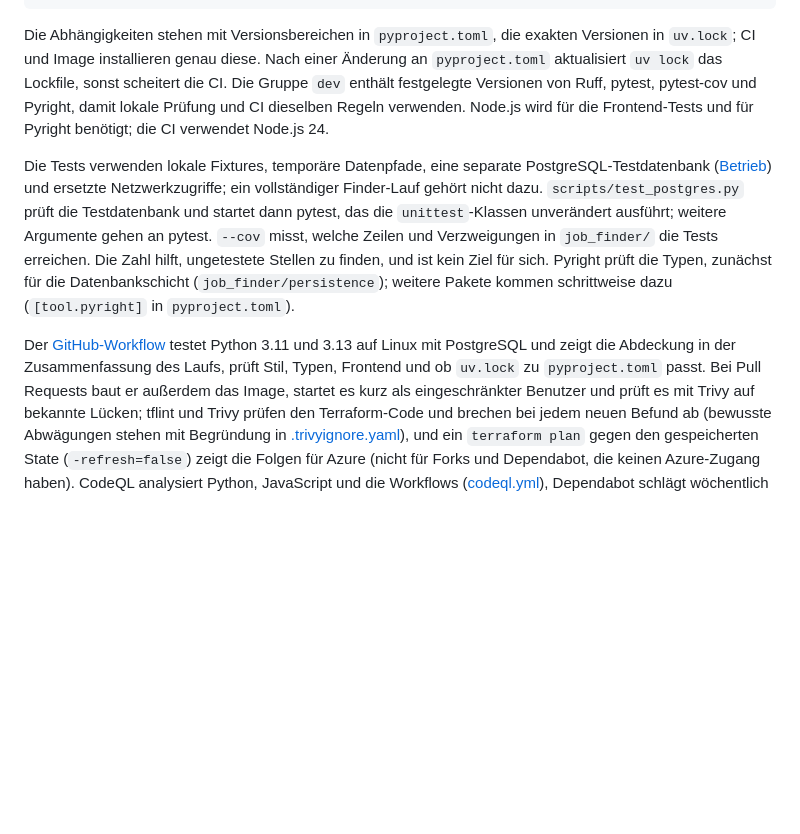
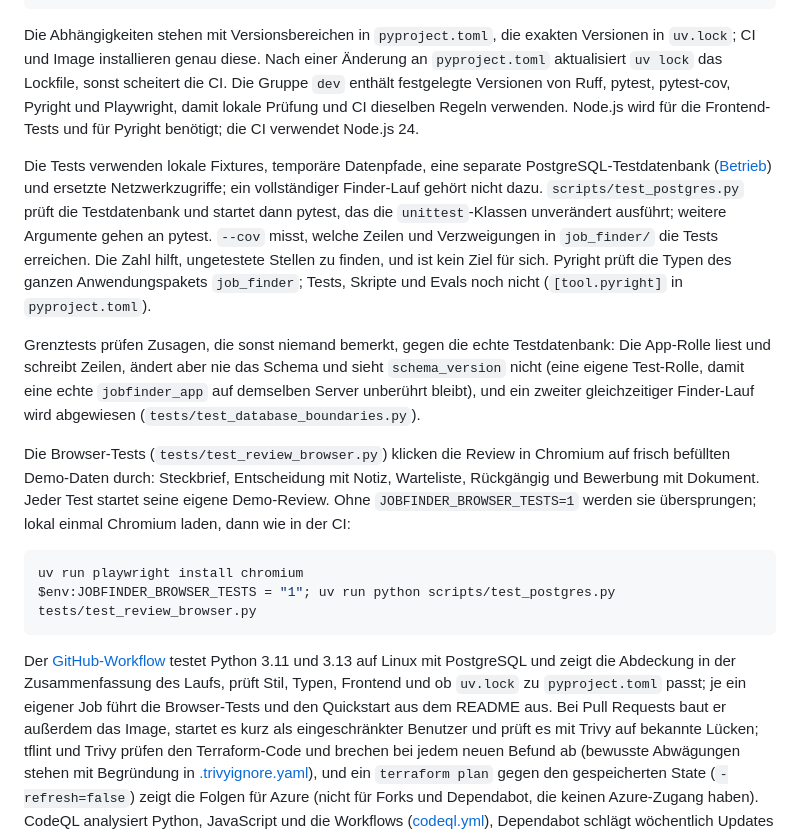
Before and after one commit to cheeezis/job_finder, a Markdown page: docs/development.md, the part around the change. Rendered like a GitHub page; blank space fills up the shorter version.

````diff
--- a/docs/development.md
+++ b/docs/development.md
@@ -22,7 +22,7 @@ Die Abhängigkeiten stehen mit Versionsbereichen in `pyproject.toml`, die exakte
 Versionen in `uv.lock`; CI und Image installieren genau diese. Nach einer
 Änderung an `pyproject.toml` aktualisiert `uv lock` das Lockfile, sonst scheitert
 die CI. Die Gruppe `dev` enthält festgelegte Versionen von Ruff, pytest,
-pytest-cov und Pyright, damit lokale Prüfung und CI dieselben Regeln verwenden.
+pytest-cov, Pyright und Playwright, damit lokale Prüfung und CI dieselben Regeln verwenden.
 Node.js wird für die Frontend-Tests und für Pyright benötigt; die CI verwendet
 Node.js 24.
 
@@ -33,13 +33,30 @@ ersetzte Netzwerkzugriffe; ein vollständiger Finder-Lauf gehört nicht dazu.
 die `unittest`-Klassen unverändert ausführt; weitere Argumente gehen an pytest.
 `--cov` misst, welche Zeilen und Verzweigungen in `job_finder/` die Tests
 erreichen. Die Zahl hilft, ungetestete Stellen zu finden, und ist kein Ziel für
-sich. Pyright prüft die Typen, zunächst für die Datenbankschicht
-(`job_finder/persistence`); weitere Pakete kommen schrittweise dazu
-(`[tool.pyright]` in `pyproject.toml`).
+sich. Pyright prüft die Typen des ganzen Anwendungspakets `job_finder`; Tests,
+Skripte und Evals noch nicht (`[tool.pyright]` in `pyproject.toml`).
+
+Grenztests prüfen Zusagen, die sonst niemand bemerkt, gegen die echte
+Testdatenbank: Die App-Rolle liest und schreibt Zeilen, ändert aber nie das
+Schema und sieht `schema_version` nicht (eine eigene Test-Rolle, damit eine
+echte `jobfinder_app` auf demselben Server unberührt bleibt), und ein zweiter
+gleichzeitiger Finder-Lauf wird abgewiesen (`tests/test_database_boundaries.py`).
+
+Die Browser-Tests (`tests/test_review_browser.py`) klicken die Review in
+Chromium auf frisch befüllten Demo-Daten durch: Steckbrief, Entscheidung mit
+Notiz, Warteliste, Rückgängig und Bewerbung mit Dokument. Jeder Test startet
+seine eigene Demo-Review. Ohne `JOBFINDER_BROWSER_TESTS=1` werden sie
+übersprungen; lokal einmal Chromium laden, dann wie in der CI:
+
+```powershell
+uv run playwright install chromium
+$env:JOBFINDER_BROWSER_TESTS = "1"; uv run python scripts/test_postgres.py tests/test_review_browser.py
+```
 
 Der [GitHub-Workflow](../.github/workflows/checks.yml) testet Python 3.11 und
 3.13 auf Linux mit PostgreSQL und zeigt die Abdeckung in der Zusammenfassung des
-Laufs, prüft Stil, Typen, Frontend und ob `uv.lock` zu `pyproject.toml` passt. Bei Pull Requests baut er außerdem das Image, startet es
+Laufs, prüft Stil, Typen, Frontend und ob `uv.lock` zu `pyproject.toml` passt; je ein
+eigener Job führt die Browser-Tests und den Quickstart aus dem README aus. Bei Pull Requests baut er außerdem das Image, startet es
 kurz als eingeschränkter Benutzer und prüft es mit Trivy auf bekannte Lücken;
 tflint und Trivy prüfen den Terraform-Code und brechen bei jedem neuen Befund
 ab (bewusste Abwägungen stehen mit Begründung in
````
Also changed, not shown: README.md (+6 -4 lines).
